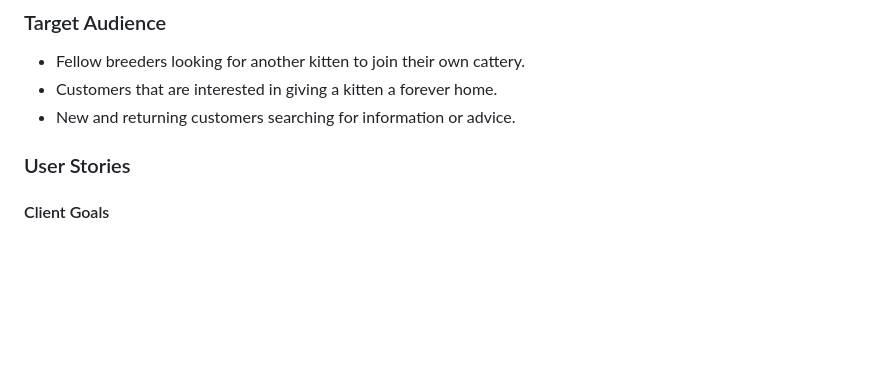
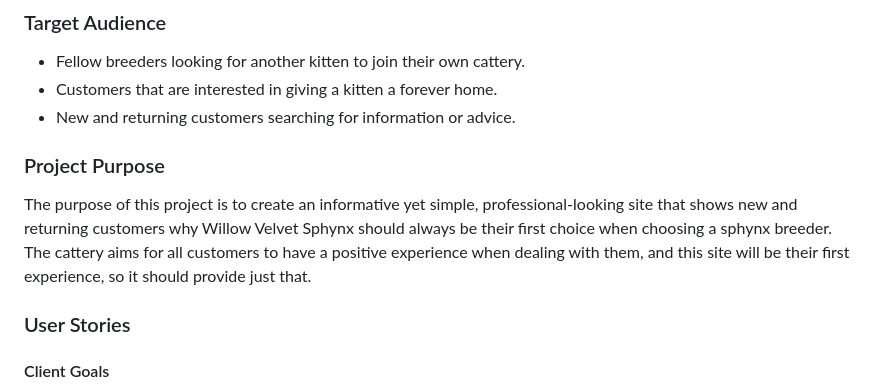
Before and after one commit to collingsandrew/milestone-one-project, a Markdown page: README.md, the part around the change. Rendered like a GitHub page; blank space fills up the shorter version.

```diff
--- a/README.md
+++ b/README.md
@@ -24,6 +24,10 @@ Willow Velvet Sphynx is a cattery that aims to improve the Sphynx cat breed thro
 - Fellow breeders looking for another kitten to join their own cattery.
 - Customers that are interested in giving a kitten a forever home.
 - New and returning customers searching for information or advice.
+
+### Project Purpose
+
+The purpose of this project is to create an informative yet simple, professional-looking site that shows new and returning customers why Willow Velvet Sphynx should always be their first choice when choosing a sphynx breeder. The cattery aims for all customers to have a positive experience when dealing with them, and this site will be their first experience, so it should provide just that.
 
 ### User Stories
 
```
